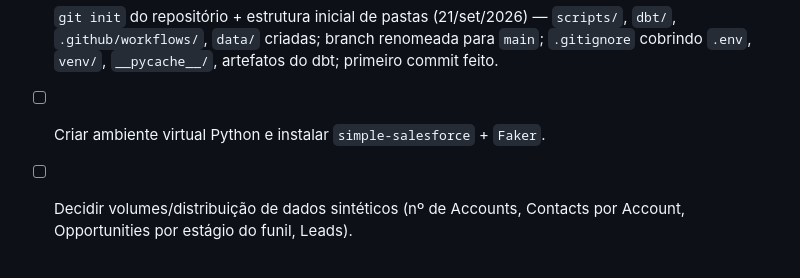
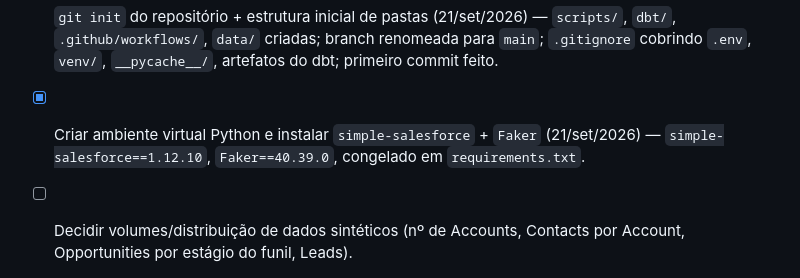
Before and after one commit to fabricioespel-bit/crm-lakehouse-decisions, a Markdown page: PLANO.md, the part around the change. Rendered like a GitHub page.

Commit message:
Docs: marca instalação do venv como concluida

```diff
--- a/PLANO.md
+++ b/PLANO.md
@@ -230,7 +230,8 @@ remoto/push para o GitHub) — detalhes no checklist abaixo. Próximo passo: amb
 - [x] `git init` do repositório + estrutura inicial de pastas (21/set/2026) — `scripts/`, `dbt/`,
   `.github/workflows/`, `data/` criadas; branch renomeada para `main`; `.gitignore` cobrindo `.env`,
   `venv/`, `__pycache__/`, artefatos do dbt; primeiro commit feito.
-- [ ] Criar ambiente virtual Python e instalar `simple-salesforce` + `Faker`.
+- [x] Criar ambiente virtual Python e instalar `simple-salesforce` + `Faker` (21/set/2026) —
+  `simple-salesforce==1.12.10`, `Faker==40.39.0`, congelado em `requirements.txt`.
 - [ ] Decidir volumes/distribuição de dados sintéticos (nº de Accounts, Contacts por Account, Opportunities
   por estágio do funil, Leads).
 - [ ] Decidir taxas de "corrupção" dos dados do CRM (% duplicidade, % picklist inconsistente, % Contact
```
